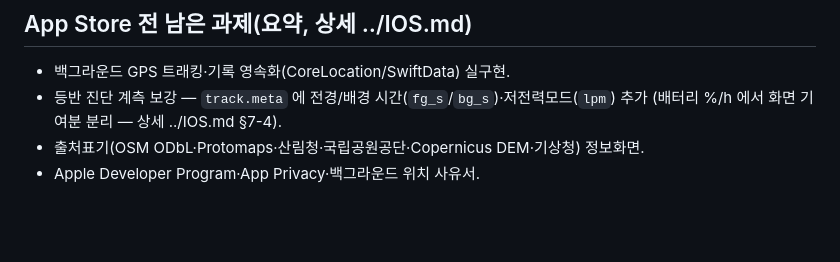
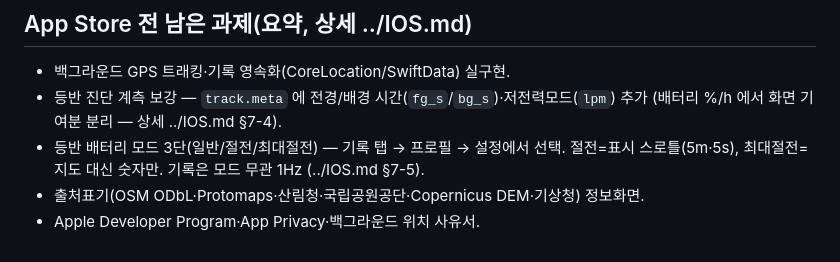
Before and after one commit to ksthink/hihi, a Markdown page: ios/README.md, the part around the change. GitHub-like rendering; blank space fills up the shorter version.

```diff
--- a/ios/README.md
+++ b/ios/README.md
@@ -70,5 +70,7 @@ xcrun devicectl device process launch --device <UDID> --terminate-existing dev.m
 - 백그라운드 GPS 트래킹·기록 영속화(CoreLocation/SwiftData) 실구현.
 - 등반 진단 계측 보강 — `track.meta` 에 전경/배경 시간(`fg_s`/`bg_s`)·저전력모드(`lpm`) 추가
   (배터리 %/h 에서 화면 기여분 분리 — 상세 ../IOS.md §7-4).
+- 등반 배터리 모드 3단(일반/절전/최대절전) — 기록 탭 → 프로필 → 설정에서 선택.
+  절전=표시 스로틀(5m·5s), 최대절전=지도 대신 숫자만. 기록은 모드 무관 1Hz (../IOS.md §7-5).
 - 출처표기(OSM ODbL·Protomaps·산림청·국립공원공단·Copernicus DEM·기상청) 정보화면.
 - Apple Developer Program·App Privacy·백그라운드 위치 사유서.
```
Also changed, not shown: IOS.md (+13 -1 lines).
